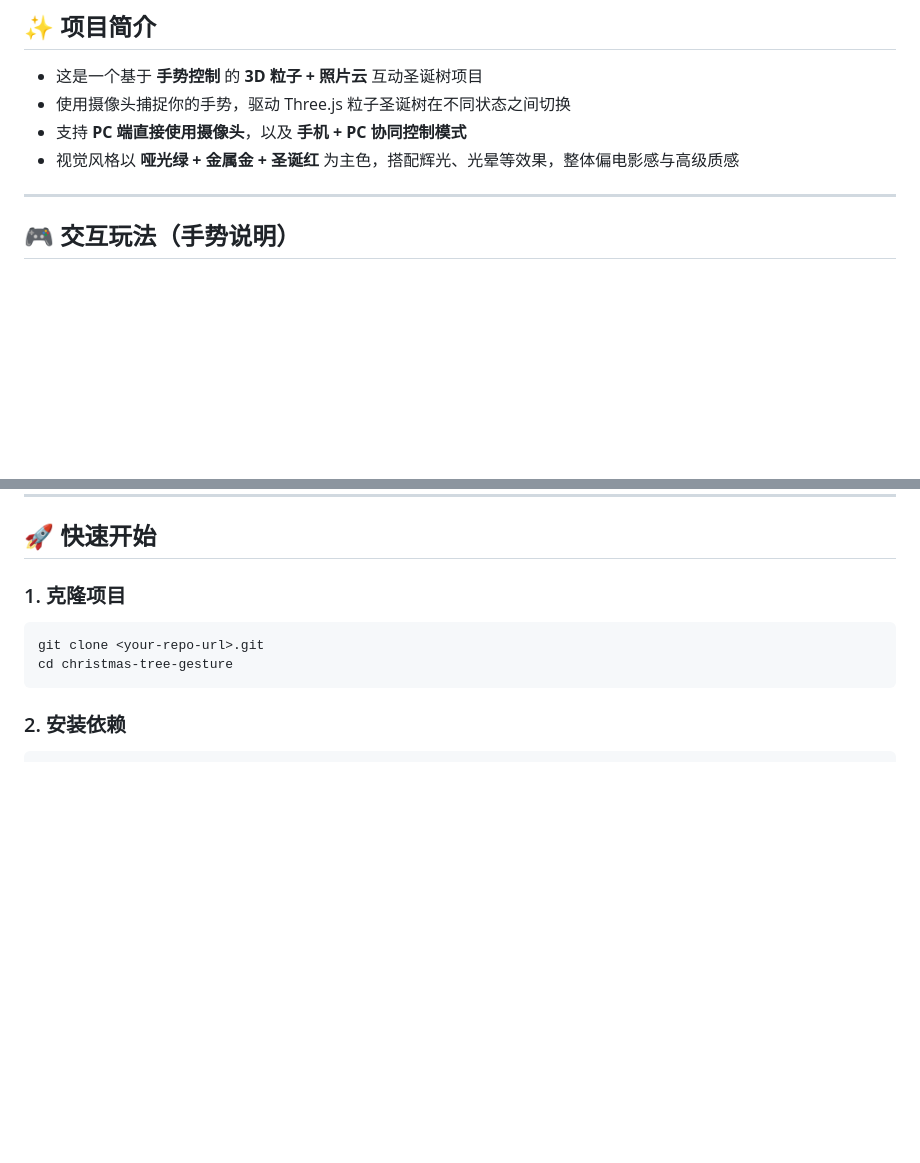
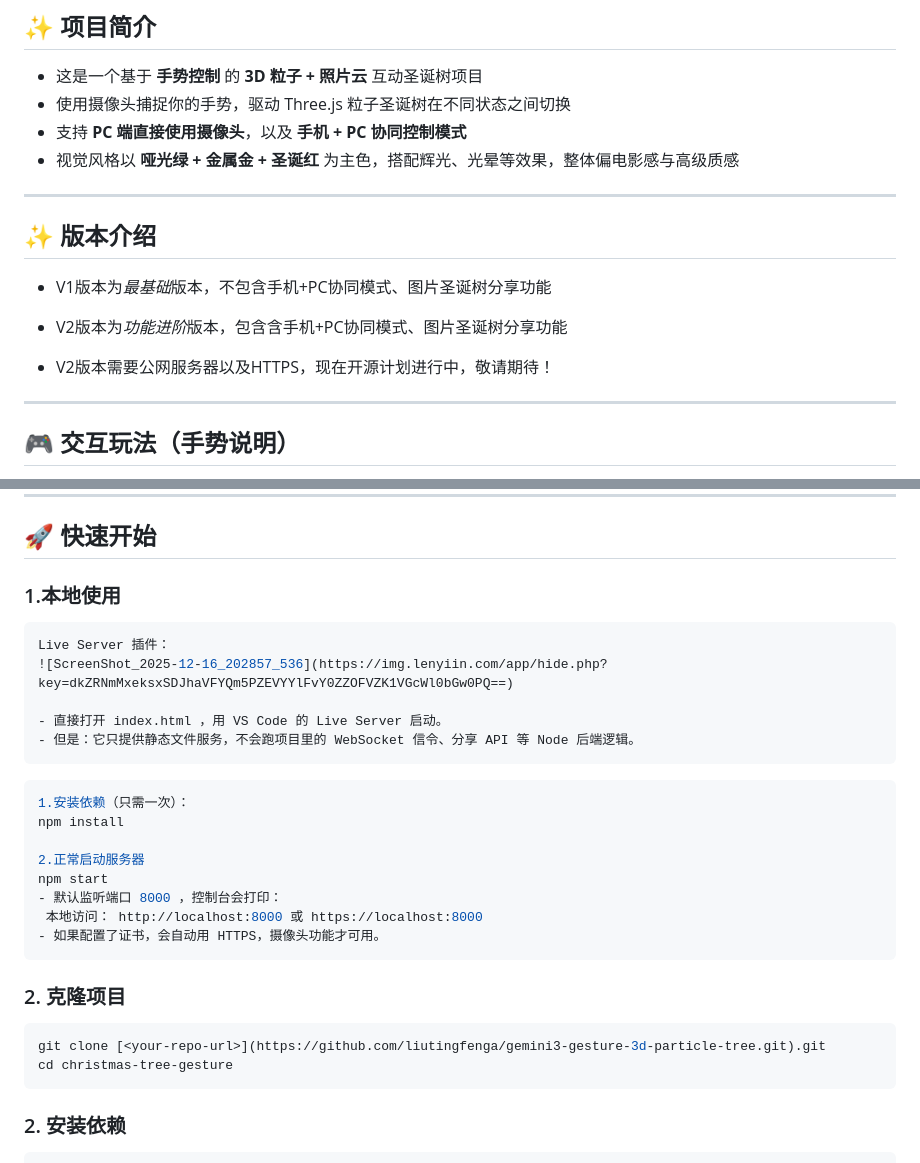
Before and after one commit to liutingfenga/gemini3-gesture-3d-particle-tree, a Markdown page: README.md, 2 parts joined by grey strips. Rendered like a GitHub page; blank space fills up the shorter version.

````diff
--- a/README.md
+++ b/README.md
@@ -11,6 +11,15 @@
 - 使用摄像头捕捉你的手势，驱动 Three.js 粒子圣诞树在不同状态之间切换
 - 支持 **PC 端直接使用摄像头**，以及 **手机 + PC 协同控制模式**
 - 视觉风格以 **哑光绿 + 金属金 + 圣诞红** 为主色，搭配辉光、光晕等效果，整体偏电影感与高级质感
+
+---
+
+## ✨ 版本介绍
+
+- V1版本为*最基础*版本，不包含手机+PC协同模式、图片圣诞树分享功能
+- V2版本为*功能进阶*版本，包含含手机+PC协同模式、图片圣诞树分享功能
+
+- V2版本需要公网服务器以及HTTPS，现在开源计划进行中，敬请期待！
 
 ---
 
@@ -146,10 +155,30 @@
 
 ## 🚀 快速开始
 
-### 1. 克隆项目
+### 1.本地使用
+```bash
+Live Server 插件：
+![ScreenShot_2025-12-16_202857_536](https://img.lenyiin.com/app/hide.php?key=dkZRNmMxeksxSDJhaVFYQm5PZEVYYlFvY0ZZOFVZK1VGcWl0bGw0PQ==)
+
+- 直接打开 index.html ，用 VS Code 的 Live Server 启动。
+- 但是：它只提供静态文件服务，不会跑项目里的 WebSocket 信令、分享 API 等 Node 后端逻辑。
+```
+```bash
+1.安装依赖（只需一次）：
+npm install
+
+2.正常启动服务器
+npm start
+- 默认监听端口 8000 ，控制台会打印：
+ 本地访问： http://localhost:8000 或 https://localhost:8000
+- 如果配置了证书，会自动用 HTTPS，摄像头功能才可用。
+```
+
+
+### 2. 克隆项目
 
 ```bash
-git clone <your-repo-url>.git
+git clone [<your-repo-url>](https://github.com/liutingfenga/gemini3-gesture-3d-particle-tree.git).git
 cd christmas-tree-gesture
 ```
 
````
